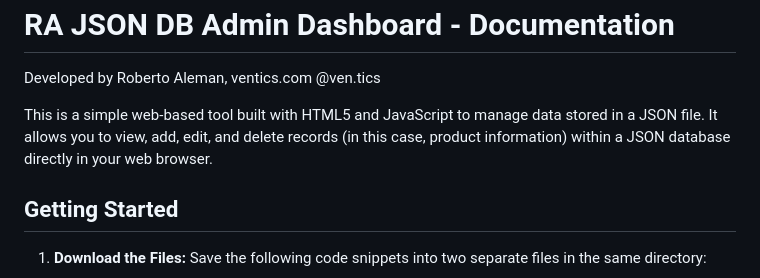
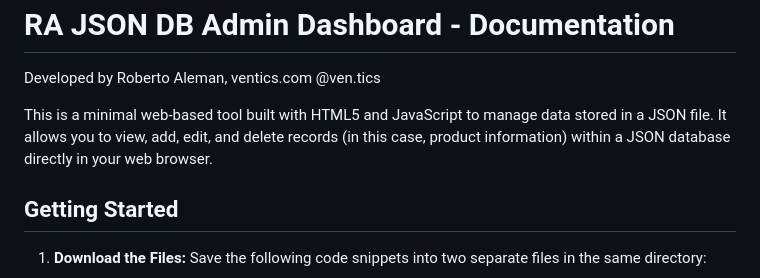
Before and after one commit to robertoaleman/RA_JSON_DB_Admin_Dashboard, a Markdown page: README.md, the part around the change. Rendered like a GitHub page.

```diff
--- a/README.md
+++ b/README.md
@@ -1,6 +1,6 @@
 <h1 class="">RA JSON DB Admin Dashboard - Documentation</h1>
 <p>Developed by Roberto Aleman, ventics.com @ven.tics</p>
-<p class="">This is a simple web-based tool built with HTML5 and JavaScript to manage data stored in a JSON file. It allows you to view, add, edit, and delete records (in this case, product information) within a JSON database directly in your web browser.</p>
+<p class="">This is a minimal web-based tool built with HTML5 and JavaScript to manage data stored in a JSON file. It allows you to view, add, edit, and delete records (in this case, product information) within a JSON database directly in your web browser.</p>
 
 <h2 class="">Getting Started</h2>
 <ol class="">
```
